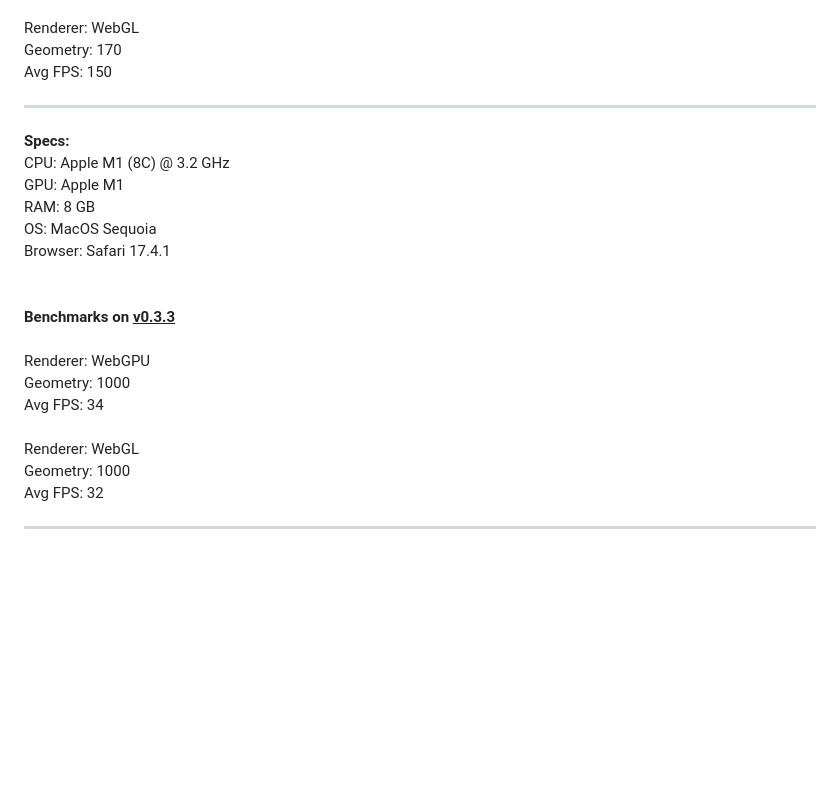
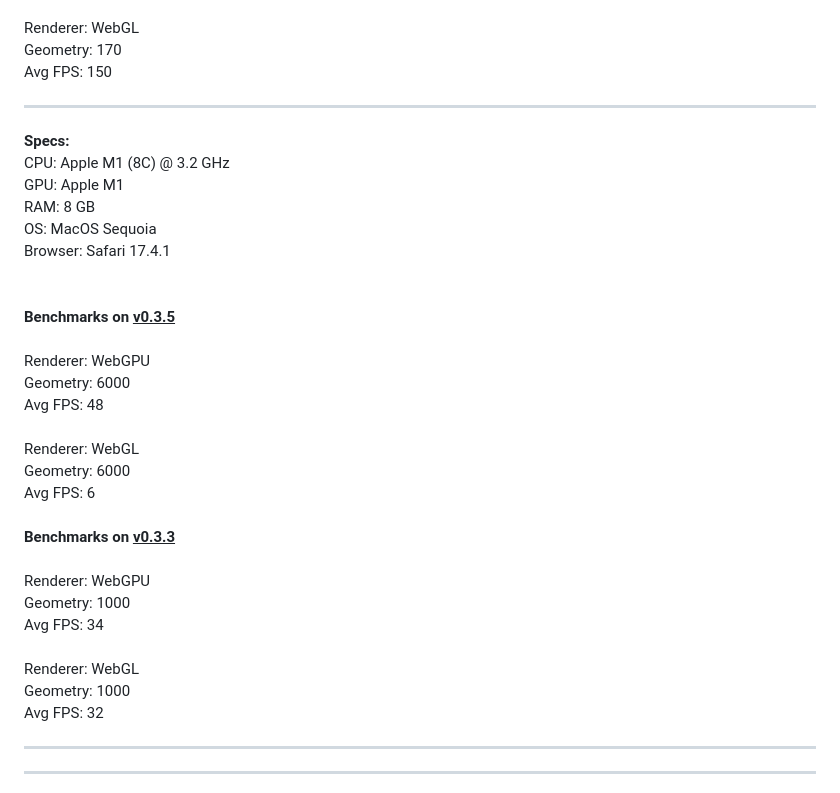
Before and after one commit to anteroul/magnolia-engine, a Markdown page: thesis_material/benchmarks.md, the part around the change. GitHub-like rendering; blank space fills up the shorter version.

Commit message:
updated benchmarks

```diff
--- a/thesis_material/benchmarks.md
+++ b/thesis_material/benchmarks.md
@@ -74,8 +74,8 @@ Avg FPS: 160 \
 Renderer: WebGL \
 Geometry: 170 \
 Avg FPS: 150
+***
 
-***
 <b>Specs:</b> \
 CPU: Apple M1 (8C) @ 3.2 GHz \
 GPU: Apple M1 \
@@ -83,6 +83,16 @@ RAM: 8 GB \
 OS: MacOS Sequoia \
 Browser: Safari 17.4.1 \
 \
+\
+<b>Benchmarks on <u>v0.3.5</u></b> \
+\
+Renderer: WebGPU \
+Geometry: 6000 \
+Avg FPS: 48 \
+\
+Renderer: WebGL \
+Geometry: 6000 \
+Avg FPS: 6 \
 \
 <b>Benchmarks on <u>v0.3.3</u></b> \
 \
@@ -93,7 +103,7 @@ Avg FPS: 34 \
 Renderer: WebGL \
 Geometry: 1000 \
 Avg FPS: 32
-
+***
 
 ***
 <b>Specs:</b> \
```
